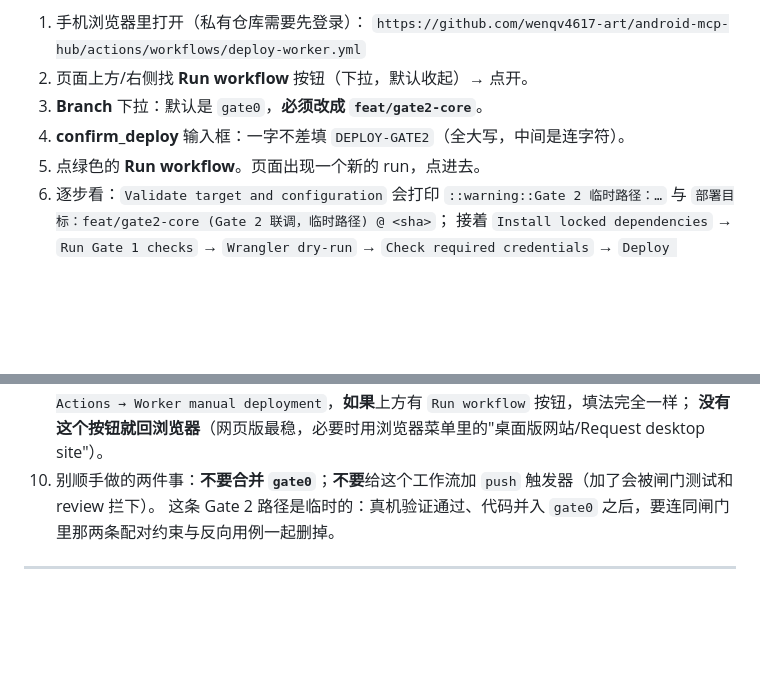
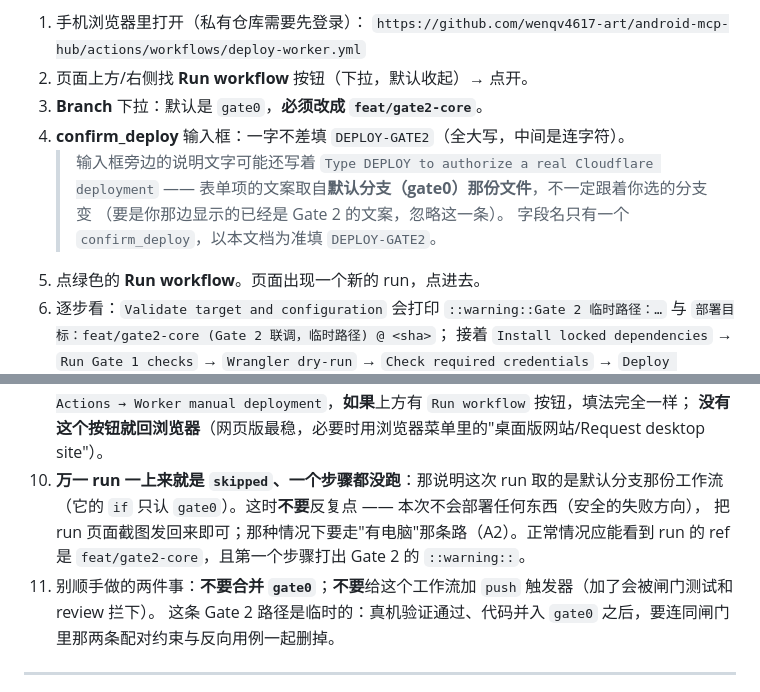
Before and after one commit to wenqv4617-art/android-mcp-hub, a Markdown page: docs/Gate2-Device-Integration-Checklist.md, 2 parts joined by grey strips. GitHub-like rendering; blank space fills up the shorter version.

Commit message:
docs: Gate 2 手机部署路径补两条现场提示
- 手机上看到的输入框文案可能还是默认分支（gate0）那份的，字段名不变；
- 万一 run 一上来是 skipped（取到了默认分支那份工作流），安全的失败方向：
  不会部署任何东西，截图回来改走 A2。

```diff
--- a/docs/Gate2-Device-Integration-Checklist.md
+++ b/docs/Gate2-Device-Integration-Checklist.md
@@ -94,6 +94,10 @@ APK 里可核对的内容（都是**从产物里读出来的**，不是从源码
 2. 页面上方/右侧找 **Run workflow** 按钮（下拉，默认收起）→ 点开。
 3. **Branch** 下拉：默认是 `gate0`，**必须改成 `feat/gate2-core`**。
 4. **confirm_deploy** 输入框：一字不差填 `DEPLOY-GATE2`（全大写，中间是连字符）。
+   > 输入框旁边的说明文字可能还写着 `Type DEPLOY to authorize a real Cloudflare deployment`
+   > —— 表单项的文案取自**默认分支（gate0）那份文件**，不一定跟着你选的分支变
+   > （要是你那边显示的已经是 Gate 2 的文案，忽略这一条）。
+   > 字段名只有一个 `confirm_deploy`，以本文档为准填 `DEPLOY-GATE2`。
 5. 点绿色的 **Run workflow**。页面出现一个新的 run，点进去。
 6. 逐步看：`Validate target and configuration` 会打印
    `::warning::Gate 2 临时路径：…` 与 `部署目标：feat/gate2-core (Gate 2 联调，临时路径) @ <sha>`；
@@ -110,7 +114,11 @@ APK 里可核对的内容（都是**从产物里读出来的**，不是从源码
 9. 关于 **GitHub 手机 App**：GitHub 官方文档只写了网页路径的手动派发。App 里进
    `仓库 → Actions → Worker manual deployment`，**如果**上方有 `Run workflow` 按钮，填法完全一样；
    **没有这个按钮就回浏览器**（网页版最稳，必要时用浏览器菜单里的"桌面版网站/Request desktop site"）。
-10. 别顺手做的两件事：**不要合并 `gate0`**；**不要**给这个工作流加 `push` 触发器（加了会被闸门测试和 review 拦下）。
+10. **万一 run 一上来就是 `skipped`、一个步骤都没跑**：那说明这次 run 取的是默认分支那份工作流
+   （它的 `if` 只认 `gate0`）。这时**不要**反复点 —— 本次不会部署任何东西（安全的失败方向），
+   把 run 页面截图发回来即可；那种情况下要走"有电脑"那条路（A2）。正常情况应能看到
+   run 的 ref 是 `feat/gate2-core`，且第一个步骤打出 Gate 2 的 `::warning::`。
+11. 别顺手做的两件事：**不要合并 `gate0`**；**不要**给这个工作流加 `push` 触发器（加了会被闸门测试和 review 拦下）。
     这条 Gate 2 路径是临时的：真机验证通过、代码并入 `gate0` 之后，要连同闸门里那两条配对约束与反向用例一起删掉。
 
 ---
```
